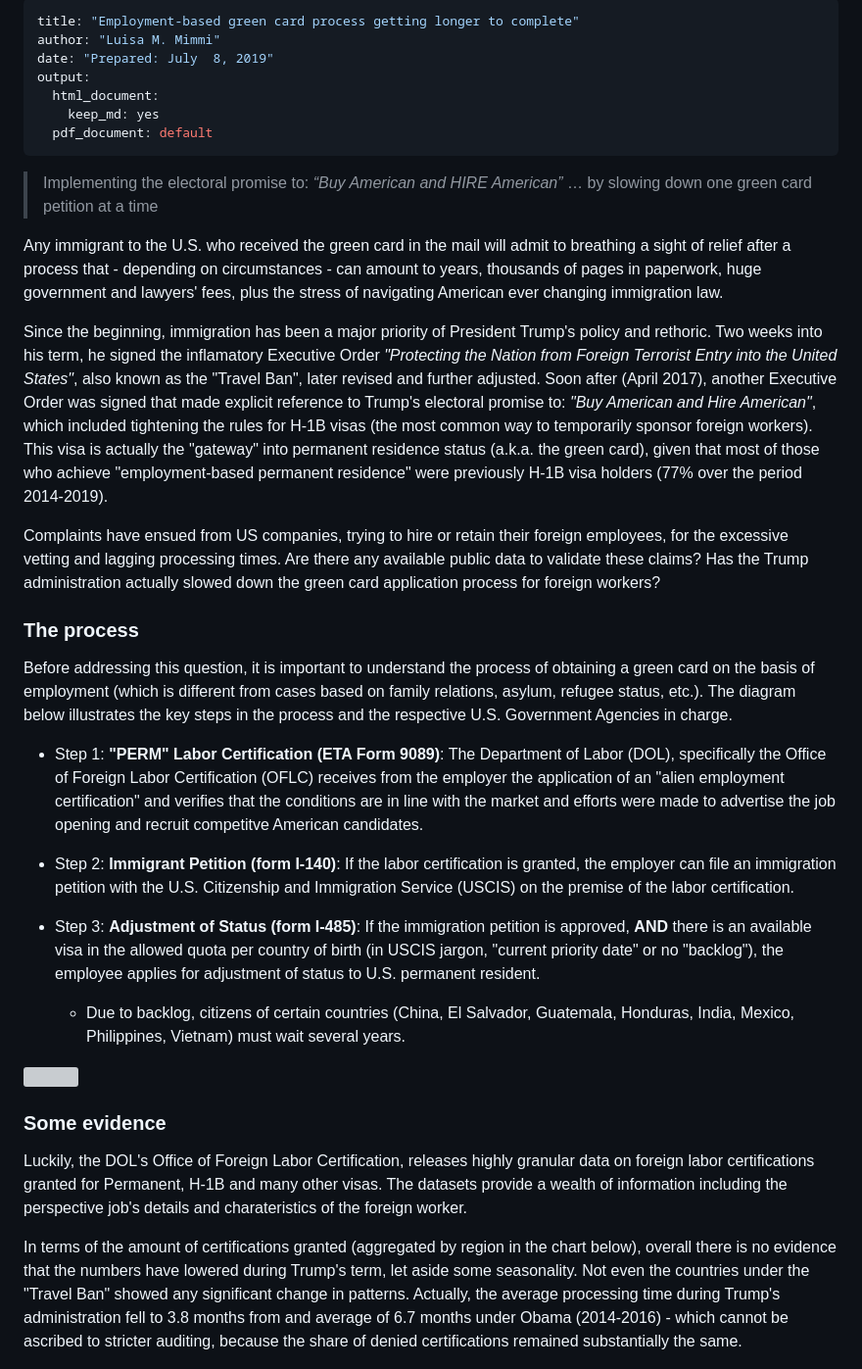
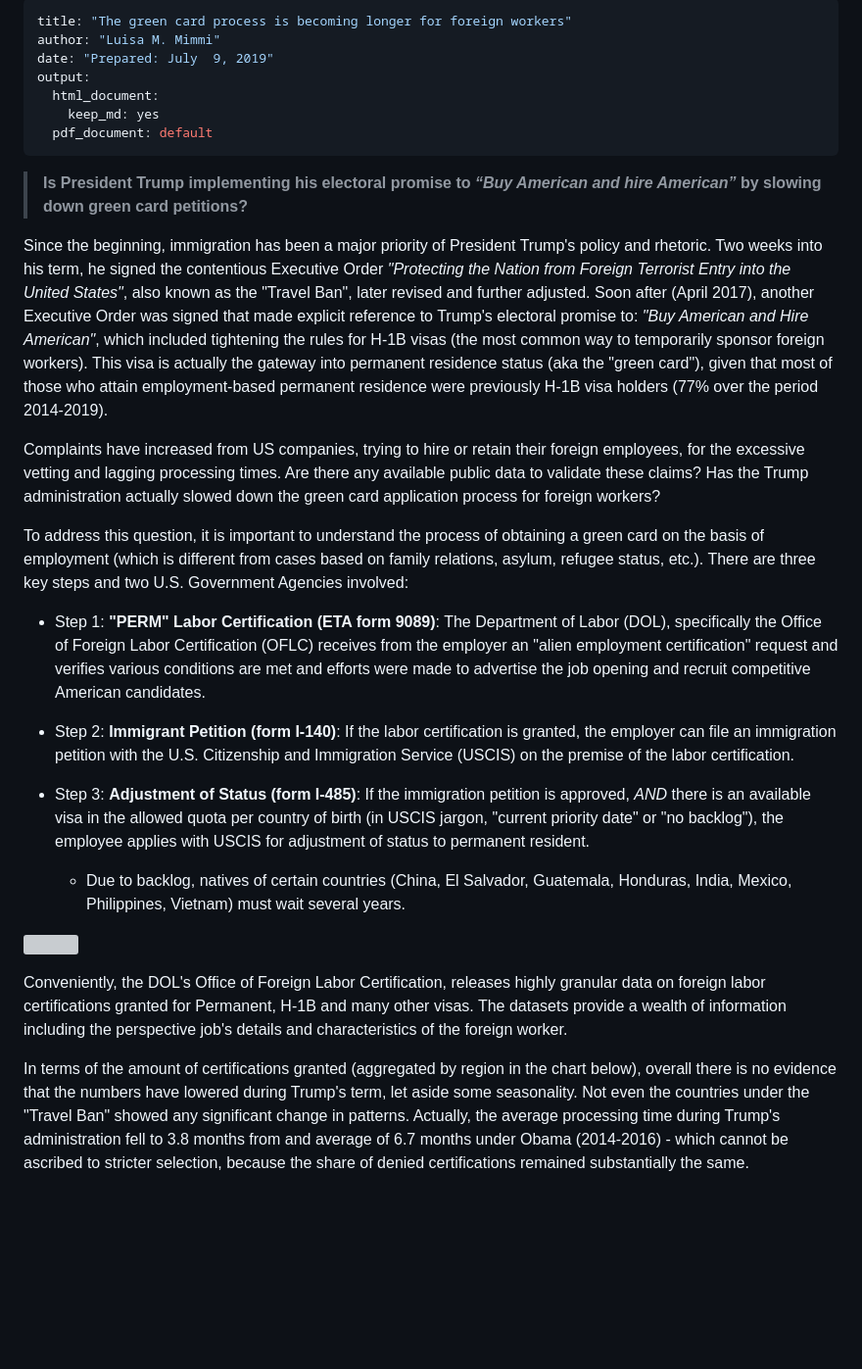
Before and after one commit to Lulliter/GreenCard, a Markdown page: 05_Analysis.md, the part around the change printed below. Shown: that part at 98% size. GitHub-like rendering; blank space fills up the shorter version; grey boxes are pictures that could not be loaded.

Commit message:
correction + pie

```diff
--- a/05_Analysis.md
+++ b/05_Analysis.md
@@ -1,37 +1,33 @@
 ---
-title: "Employment-based green card process getting longer to complete"
+title: "The green card process is becoming longer for foreign workers"
 author: "Luisa M. Mimmi"
-date: "Prepared: July  8, 2019"
+date: "Prepared: July  9, 2019"
 output:
   html_document:
     keep_md: yes
   pdf_document: default
 ---
 
-> Implementing the electoral promise to: _“Buy American and HIRE American”_ … by slowing down one green card petition at a time
+> **Is President Trump implementing his electoral promise to _“Buy American and hire American”_ by slowing down green card petitions?**
 
-Any immigrant to the U.S. who received the green card in the mail will admit to breathing a sight of relief after a process that - depending on circumstances - can amount to years, thousands of pages in paperwork, huge government and lawyers' fees, plus the stress of navigating American ever changing immigration law.
+Since the beginning, immigration has been a major priority of President Trump's policy and rhetoric. Two weeks into his term, he signed the contentious Executive Order _"Protecting the Nation from Foreign Terrorist Entry into the United States"_, also known as the "Travel Ban", later revised and further adjusted. Soon after (April 2017), another Executive Order was signed that made explicit reference to Trump's electoral promise to: _"Buy American and Hire American"_, which included tightening the rules for H-1B visas (the most common way to temporarily sponsor foreign workers). This visa is actually the gateway into permanent residence status (aka the "green card"), given that most of those who attain employment-based permanent residence were previously H-1B visa holders (77% over the period 2014-2019).
 
-Since the beginning, immigration has been a major priority of President Trump's policy and rethoric. Two weeks into his term, he signed the inflamatory Executive Order _"Protecting the Nation from Foreign Terrorist Entry into the United States"_, also known as the "Travel Ban", later revised and further adjusted. Soon after (April 2017), another Executive Order was signed that made explicit reference to Trump's electoral promise to: _"Buy American and Hire American"_, which included tightening the rules for H-1B visas (the most common way to temporarily sponsor foreign workers). This visa is actually the "gateway" into permanent residence status (a.k.a. the green card), given that most of those who achieve "employment-based permanent residence" were previously H-1B visa holders (77% over the period 2014-2019).
+Complaints have increased from US companies, trying to hire or retain their foreign employees, for the excessive vetting and lagging processing times. Are there any available public data to validate these claims? Has the Trump administration actually slowed down the green card application process for foreign workers?
 
-Complaints have ensued from US companies, trying to hire or retain their foreign employees, for the excessive vetting and lagging processing times. Are there any available public data to validate these claims? Has the Trump administration actually slowed down the green card application process for foreign workers?
+To address this question, it is important to understand the process of obtaining a green card on the basis of employment (which is different from cases based on family relations, asylum, refugee status, etc.). There are three key steps and two U.S. Government Agencies involved:
 
-### The process
-Before addressing this question, it is important to understand the process of obtaining a green card on the basis of employment (which is different from cases based on family relations, asylum, refugee status, etc.). The diagram below illustrates the key steps in the process and the respective U.S. Government Agencies in charge.
-
-+ Step 1: **"PERM" Labor Certification (ETA Form 9089)**: The Department of Labor (DOL), specifically the Office of Foreign Labor Certification (OFLC) receives from the employer the application of an "alien employment certification" and verifies that the conditions are in line with the market and efforts were made to advertise the job opening and recruit competitve American candidates.
++ Step 1: **"PERM" Labor Certification (ETA form 9089)**: The Department of Labor (DOL), specifically the Office of Foreign Labor Certification (OFLC) receives from the employer an "alien employment certification" request and verifies various conditions are met and efforts were made to advertise the job opening and recruit competitive American candidates.
 
 + Step 2: **Immigrant Petition (form I-140)**: If the labor certification is granted, the employer can file an immigration petition with the U.S. Citizenship and Immigration Service (USCIS) on the premise of the labor certification.
 
-+ Step 3: **Adjustment of Status (form I-485)**: If the immigration petition is approved, **AND** there is an available visa in the allowed quota per country of birth (in USCIS jargon, "current priority date" or no "backlog"), the employee applies for adjustment of status to U.S. permanent resident.
-	+ Due to backlog, citizens of certain countries (China, El Salvador, Guatemala, Honduras, India, Mexico, Philippines, Vietnam) must wait several years.
++ Step 3: **Adjustment of Status (form I-485)**: If the immigration petition is approved, *AND* there is an available visa in the allowed quota per country of birth (in USCIS jargon, "current priority date" or "no backlog"), the employee applies with USCIS for adjustment of status to permanent resident.
+	+ Due to backlog, natives of certain countries (China, El Salvador, Guatemala, Honduras, India, Mexico, Philippines, Vietnam) must wait several years.
 
 ![](GC_flow.png)
 
-### Some evidence
-Luckily, the DOL's Office of Foreign Labor Certification, releases highly granular data on foreign labor certifications granted for Permanent, H-1B and many other visas. The datasets provide a wealth of information including the perspective job's details and charateristics of the foreign worker.
+Conveniently, the DOL's Office of Foreign Labor Certification, releases highly granular data on foreign labor certifications granted for Permanent, H-1B and many other visas. The datasets provide a wealth of information including the perspective job's details and characteristics of the foreign worker.
 
-In terms of the amount of certifications granted (aggregated by region in the chart below), overall there is no evidence that the numbers have lowered during Trump's term, let aside some seasonality. Not even the countries under the "Travel Ban" showed any significant change in patterns. Actually, the average processing time during Trump's administration fell to 3.8 months from and average of 6.7 months under Obama (2014-2016) - which cannot be ascribed to stricter auditing, because the share of denied certifications remained substantially the same.
+In terms of the amount of certifications granted (aggregated by region in the chart below), overall there is no evidence that the numbers have lowered during Trump's term, let aside some seasonality. Not even the countries under the "Travel Ban" showed any significant change in patterns. Actually, the average processing time during Trump's administration fell to 3.8 months from and average of 6.7 months under Obama (2014-2016) - which cannot be ascribed to stricter selection, because the share of denied certifications remained substantially the same.
 
 ![](gg_static_region.png)
 
```
Also changed, not shown: other parts of 05_Analysis.md (+13 -8 lines), USCIStime.png (deleted), gg_USCIStime.png (added), gg_denied_region.png, gg_pie.png (added), 5 other files.
